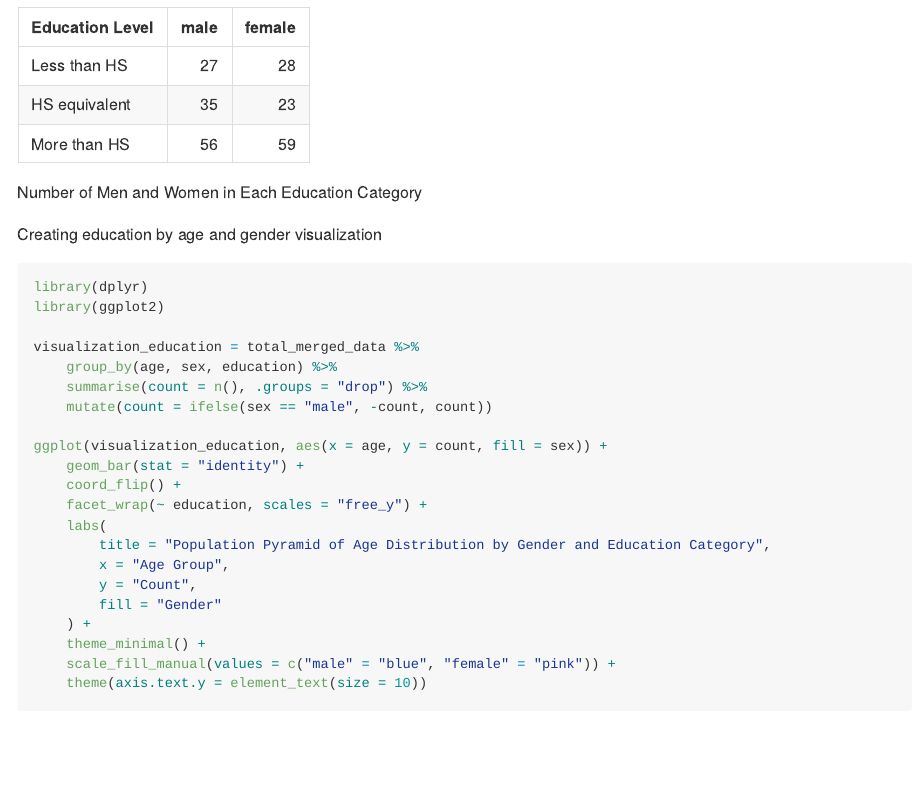
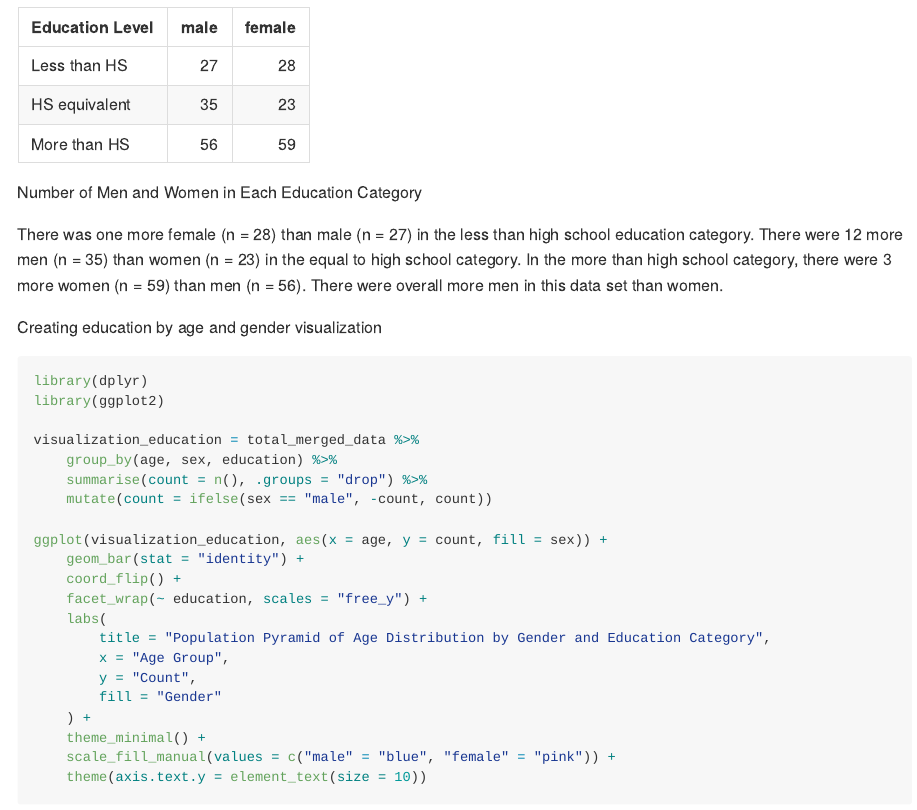
Before and after one commit to iah2124/p8105_hw3_iah2124, an R Markdown document (p8105_hw3_iah2124.Rmd): the page in a window 1100 px wide, from 8290 px down. The pictures show the output file p8105_hw3_iah2124.md that the author committed with the source, drawn offline in the style of GitHub; long lines of code are wrapped.

Commit message:
Commenting on number of men and women in each education category

````diff
--- a/p8105_hw3_iah2124.Rmd
+++ b/p8105_hw3_iah2124.Rmd
@@ -231,6 +231,7 @@ eduction_table = total_merged_data |>
 
 kable(eduction_table, format = "markdown", caption = "Number of Men and Women in Each Education Category")
 ```
+There was one more female (n = 28) than male (n = 27) in the less than high school education category. There were 12 more men (n = 35) than women (n = 23) in the equal to high school category. In the more than high school category, there were 3 more women (n = 59) than men (n = 56). There were overall more men in this data set than women.
 
 Creating education by age and gender visualization
 ```{r}
````
Also changed, not shown: p8105_hw3_iah2124.md.
